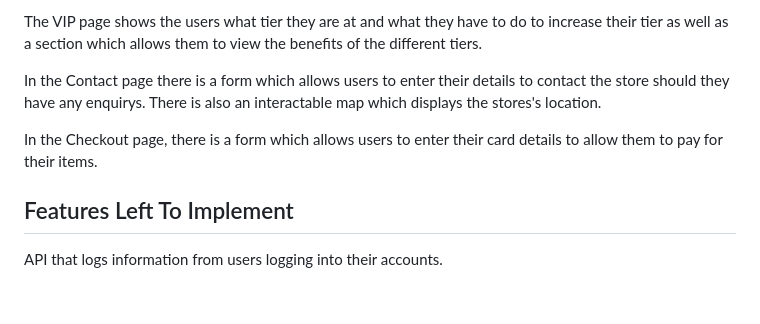
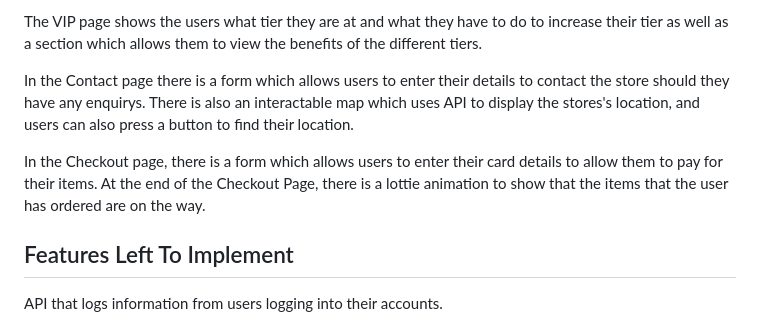
Before and after one commit to jae-ng/IP-for-HOME-Website, a Markdown page: README.md, the part around the change. Drawn GitHub-style; blank space fills up the shorter version.

```diff
--- a/README.md
+++ b/README.md
@@ -35,9 +35,9 @@ In the Blog page there are a few boxes with thumbnails and a button "watch" whic
 
 The VIP page shows the users what tier they are at and what they have to do to increase their tier as well as a section which allows them to view the benefits of the different tiers.
 
-In the Contact page there is a form which allows users to enter their details to contact the store should they have any enquirys. There is also an interactable map which displays the stores's location.
+In the Contact page there is a form which allows users to enter their details to contact the store should they have any enquirys. There is also an interactable map which uses API to display the stores's location, and users can also press a button to find their location.
 
-In the Checkout page, there is a form which allows users to enter their card details to allow them to pay for their items.
+In the Checkout page, there is a form which allows users to enter their card details to allow them to pay for their items. At the end of the Checkout Page, there is a lottie animation to show that the items that the user has ordered are on the way.
 
 ## Features Left To Implement
 
```
